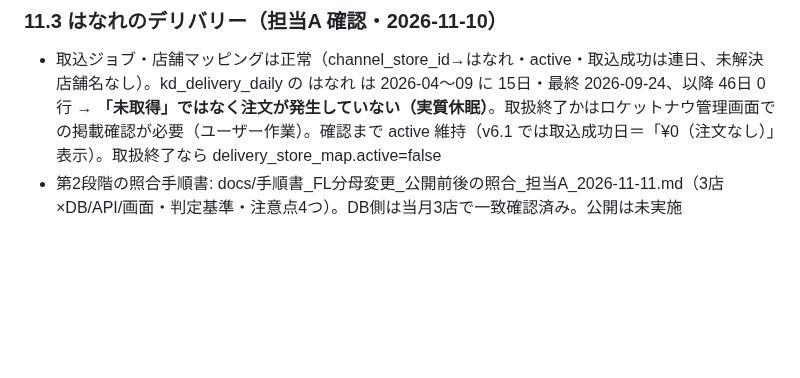
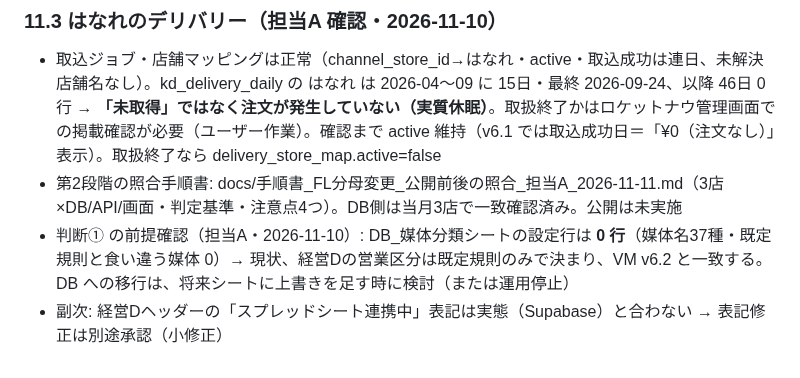
Before and after one commit to mirai-oss/ns-portal, a Markdown page: docs/設計書_店舗日報画像v2_FL評価基準_2026-11-10.md, the part around the change. GitHub-like rendering; blank space fills up the shorter version.

Commit message:
設計書: DB_媒体分類の上書き0件（判断①の前提）を追記
Co-Authored-By: Claude Fable 5.1 <noreply@anthropic.com>

```diff
--- a/docs/設計書_店舗日報画像v2_FL評価基準_2026-11-10.md
+++ b/docs/設計書_店舗日報画像v2_FL評価基準_2026-11-10.md
@@ -202,3 +202,5 @@
 ### 11.3 はなれのデリバリー（担当A 確認・2026-11-10）
 - 取込ジョブ・店舗マッピングは正常（channel_store_id→はなれ・active・取込成功は連日、未解決店舗名なし）。kd_delivery_daily の はなれ は 2026-04〜09 に 15日・最終 2026-09-24、以降 46日 0行 → **「未取得」ではなく注文が発生していない（実質休眠）**。取扱終了かはロケットナウ管理画面での掲載確認が必要（ユーザー作業）。確認まで active 維持（v6.1 では取込成功日＝「¥0（注文なし）」表示）。取扱終了なら delivery_store_map.active=false
 - 第2段階の照合手順書: docs/手順書_FL分母変更_公開前後の照合_担当A_2026-11-11.md（3店×DB/API/画面・判定基準・注意点4つ）。DB側は当月3店で一致確認済み。公開は未実施
+- 判断① の前提確認（担当A・2026-11-10）: DB_媒体分類シートの設定行は **0 行**（媒体名37種・既定規則と食い違う媒体 0）→ 現状、経営Dの営業区分は既定規則のみで決まり、VM v6.2 と一致する。DB への移行は、将来シートに上書きを足す時に検討（または運用停止）
+- 副次: 経営Dヘッダーの「スプレッドシート連携中」表記は実態（Supabase）と合わない → 表記修正は別途承認（小修正）
```
